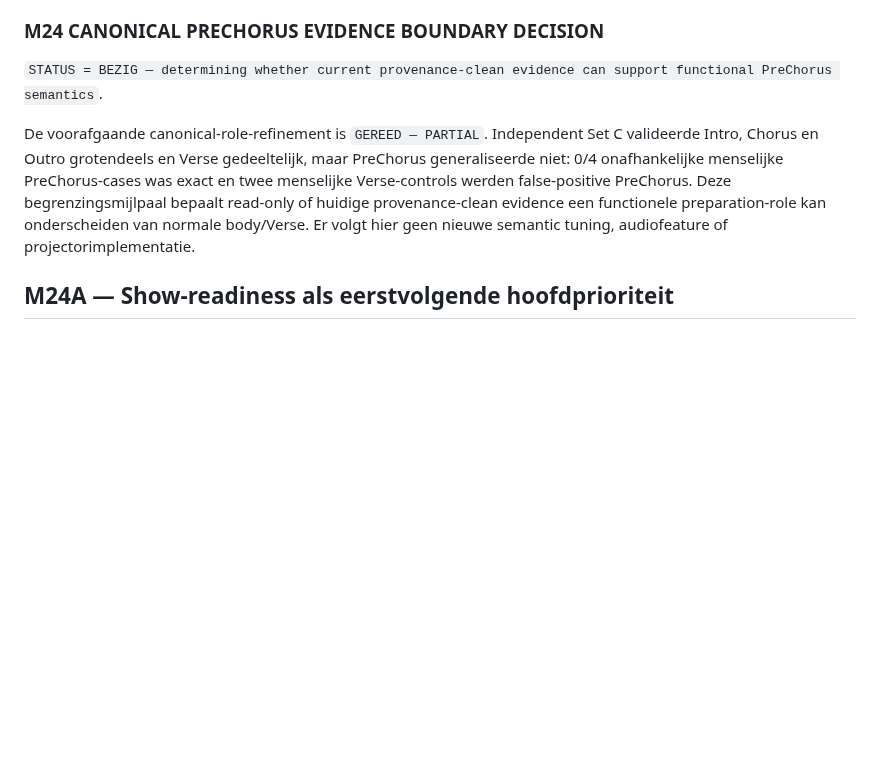
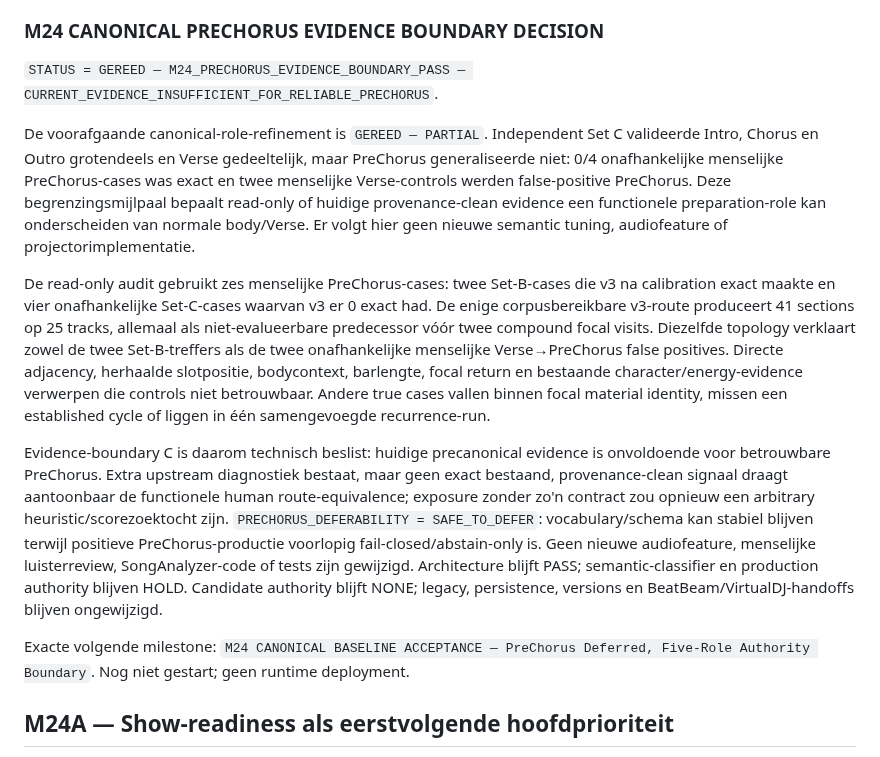
Before and after one commit to thomasbriet/BeatBeamDMX, a Markdown page: MASTER_ROADMAP.md, the part around the change. Rendered like a GitHub page; blank space fills up the shorter version.

Commit message:
Record M24 PreChorus evidence boundary decision

```diff
--- a/MASTER_ROADMAP.md
+++ b/MASTER_ROADMAP.md
@@ -1008,8 +1008,8 @@ candidate baseline moet blijven; nog niet gestart.
 
 ### M24 CANONICAL PRECHORUS EVIDENCE BOUNDARY DECISION
 
-`STATUS = BEZIG — determining whether current provenance-clean evidence can
-support functional PreChorus semantics`.
+`STATUS = GEREED — M24_PRECHORUS_EVIDENCE_BOUNDARY_PASS —
+CURRENT_EVIDENCE_INSUFFICIENT_FOR_RELIABLE_PRECHORUS`.
 
 De voorafgaande canonical-role-refinement is `GEREED — PARTIAL`. Independent
 Set C valideerde Intro, Chorus en Outro grotendeels en Verse gedeeltelijk, maar
@@ -1018,6 +1018,33 @@ was exact en twee menselijke Verse-controls werden false-positive PreChorus.
 Deze begrenzingsmijlpaal bepaalt read-only of huidige provenance-clean evidence
 een functionele preparation-role kan onderscheiden van normale body/Verse. Er
 volgt hier geen nieuwe semantic tuning, audiofeature of projectorimplementatie.
+
+De read-only audit gebruikt zes menselijke PreChorus-cases: twee Set-B-cases
+die v3 na calibration exact maakte en vier onafhankelijke Set-C-cases waarvan
+v3 er 0 exact had. De enige corpusbereikbare v3-route produceert 41 sections op
+25 tracks, allemaal als niet-evalueerbare predecessor vóór twee compound focal
+visits. Diezelfde topology verklaart zowel de twee Set-B-treffers als de twee
+onafhankelijke menselijke Verse→PreChorus false positives. Directe adjacency,
+herhaalde slotpositie, bodycontext, barlengte, focal return en bestaande
+character/energy-evidence verwerpen die controls niet betrouwbaar. Andere true
+cases vallen binnen focal material identity, missen een established cycle of
+liggen in één samengevoegde recurrence-run.
+
+Evidence-boundary C is daarom technisch beslist: huidige precanonical evidence
+is onvoldoende voor betrouwbare PreChorus. Extra upstream diagnostiek bestaat,
+maar geen exact bestaand, provenance-clean signaal draagt aantoonbaar de
+functionele human route-equivalence; exposure zonder zo'n contract zou opnieuw
+een arbitrary heuristic/scorezoektocht zijn. `PRECHORUS_DEFERABILITY =
+SAFE_TO_DEFER`: vocabulary/schema kan stabiel blijven terwijl positieve
+PreChorus-productie voorlopig fail-closed/abstain-only is. Geen nieuwe
+audiofeature, menselijke luisterreview, SongAnalyzer-code of tests zijn
+gewijzigd. Architecture blijft PASS; semantic-classifier en production
+authority blijven HOLD. Candidate authority blijft NONE; legacy, persistence,
+versions en BeatBeam/VirtualDJ-handoffs blijven ongewijzigd.
+
+Exacte volgende milestone: `M24 CANONICAL BASELINE ACCEPTANCE — PreChorus
+Deferred, Five-Role Authority Boundary`. Nog niet gestart; geen runtime
+deployment.
 
 ## M24A — Show-readiness als eerstvolgende hoofdprioriteit
 
```
